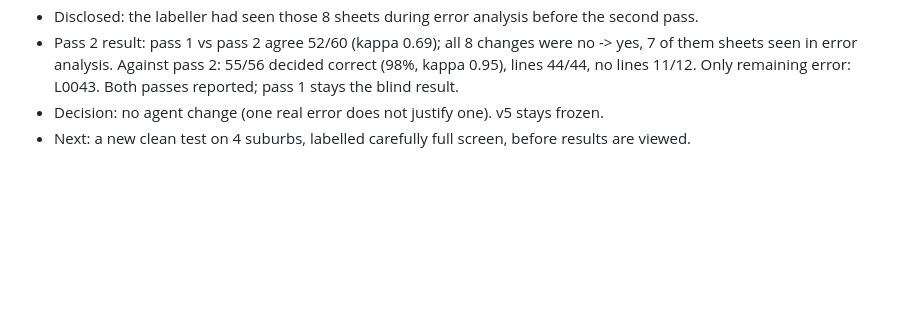
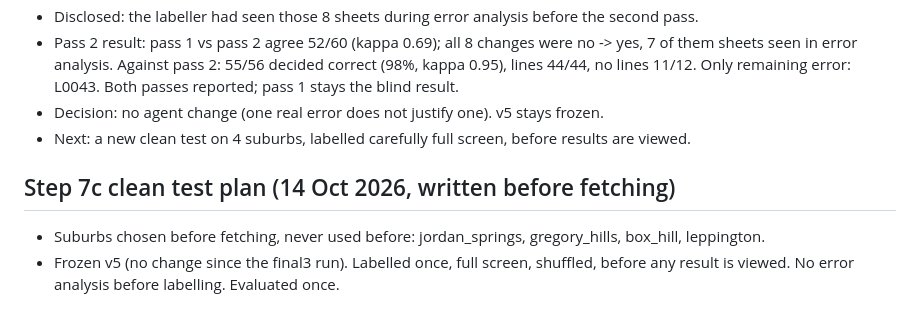
Before and after one commit to annarose14/adas-ready-roads, a Markdown page: notes/final_evaluation.md, the part around the change. GitHub-like rendering; blank space fills up the shorter version.

Commit message:
Step 7c plan

```diff
--- a/notes/final_evaluation.md
+++ b/notes/final_evaluation.md
@@ -165,3 +165,8 @@ Goal: fewer false "lines visible" on roads without lines.
   no lines 11/12. Only remaining error: L0043. Both passes reported; pass 1 stays the blind result.
 - Decision: no agent change (one real error does not justify one). v5 stays frozen.
 - Next: a new clean test on 4 suburbs, labelled carefully full screen, before results are viewed.
+
+## Step 7c clean test plan (14 Oct 2026, written before fetching)
+- Suburbs chosen before fetching, never used before: jordan_springs, gregory_hills, box_hill, leppington.
+- Frozen v5 (no change since the final3 run). Labelled once, full screen, shuffled, before any result
+  is viewed. No error analysis before labelling. Evaluated once.
```
